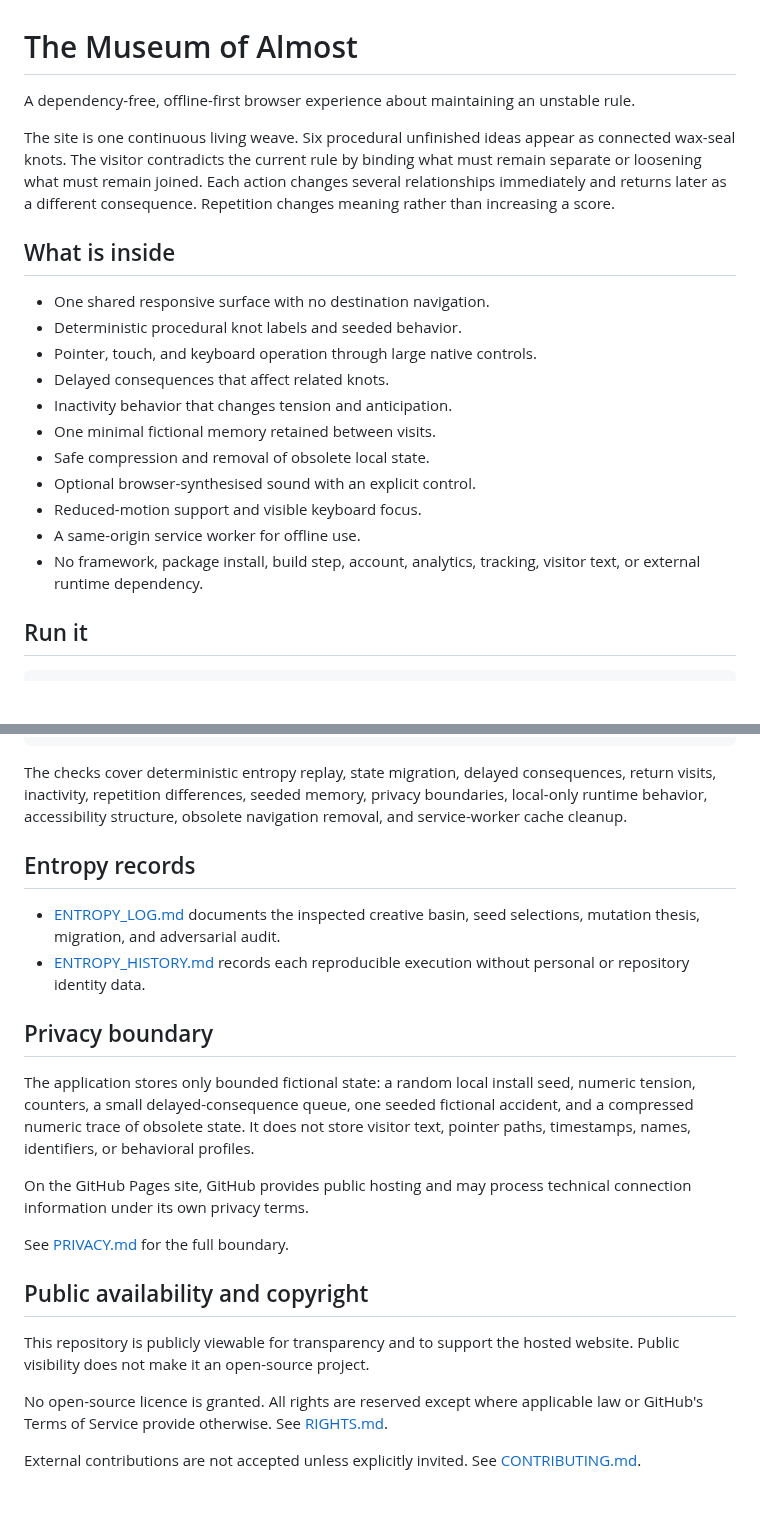
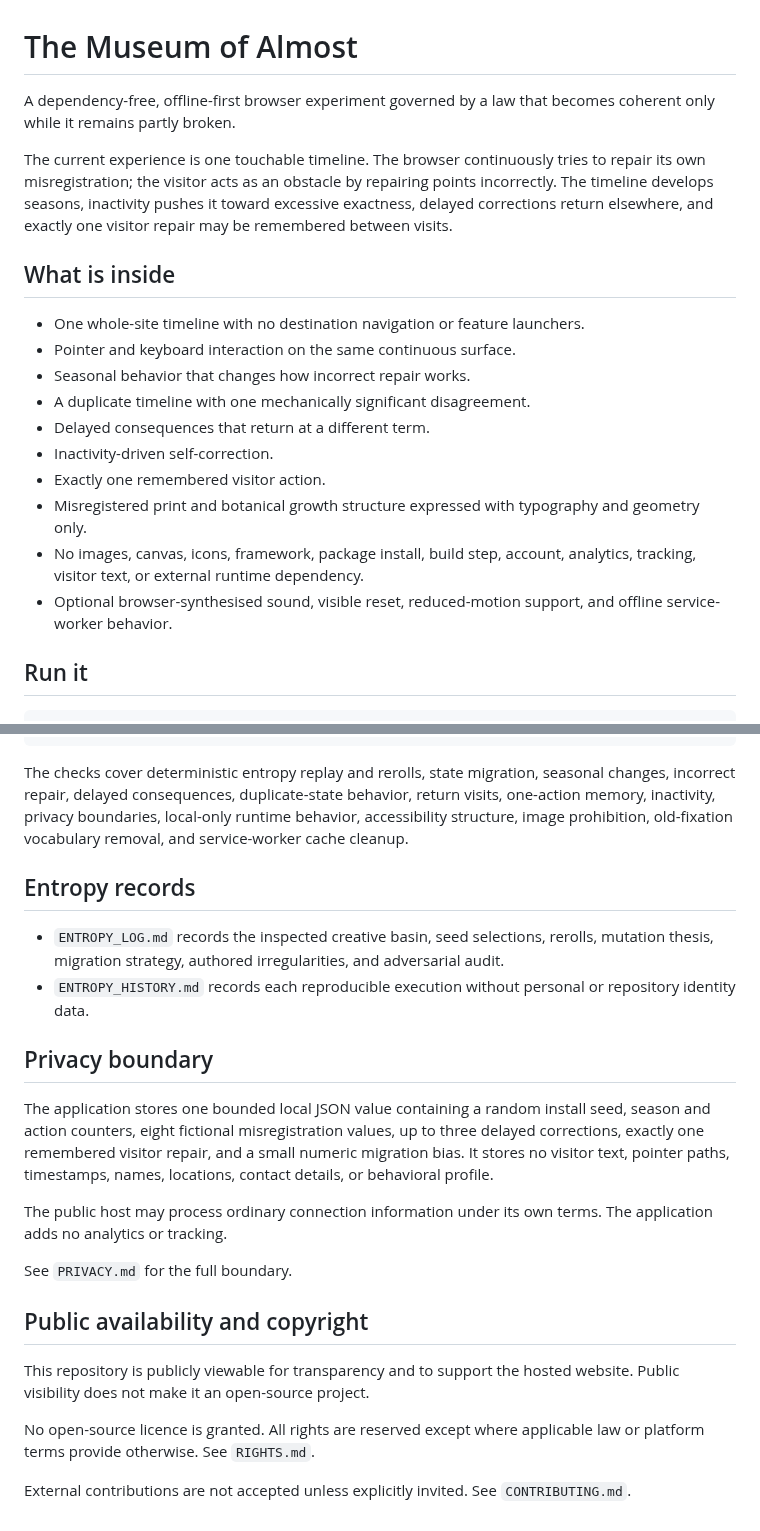
Before and after one commit to yushirm/museum-of-almost, a Markdown page: README.md, 2 parts joined by grey strips. Drawn GitHub-style; blank space fills up the shorter version.

Commit message:
Describe seasonal law

````diff
--- a/README.md
+++ b/README.md
@@ -1,22 +1,21 @@
 # The Museum of Almost
 
-A dependency-free, offline-first browser experience about maintaining an unstable rule.
+A dependency-free, offline-first browser experiment governed by a law that becomes coherent only while it remains partly broken.
 
-The site is one continuous living weave. Six procedural unfinished ideas appear as connected wax-seal knots. The visitor contradicts the current rule by binding what must remain separate or loosening what must remain joined. Each action changes several relationships immediately and returns later as a different consequence. Repetition changes meaning rather than increasing a score.
+The current experience is one touchable timeline. The browser continuously tries to repair its own misregistration; the visitor acts as an obstacle by repairing points incorrectly. The timeline develops seasons, inactivity pushes it toward excessive exactness, delayed corrections return elsewhere, and exactly one visitor repair may be remembered between visits.
 
 ## What is inside
 
-- One shared responsive surface with no destination navigation.
-- Deterministic procedural knot labels and seeded behavior.
-- Pointer, touch, and keyboard operation through large native controls.
-- Delayed consequences that affect related knots.
-- Inactivity behavior that changes tension and anticipation.
-- One minimal fictional memory retained between visits.
-- Safe compression and removal of obsolete local state.
-- Optional browser-synthesised sound with an explicit control.
-- Reduced-motion support and visible keyboard focus.
-- A same-origin service worker for offline use.
-- No framework, package install, build step, account, analytics, tracking, visitor text, or external runtime dependency.
+- One whole-site timeline with no destination navigation or feature launchers.
+- Pointer and keyboard interaction on the same continuous surface.
+- Seasonal behavior that changes how incorrect repair works.
+- A duplicate timeline with one mechanically significant disagreement.
+- Delayed consequences that return at a different term.
+- Inactivity-driven self-correction.
+- Exactly one remembered visitor action.
+- Misregistered print and botanical growth structure expressed with typography and geometry only.
+- No images, canvas, icons, framework, package install, build step, account, analytics, tracking, visitor text, or external runtime dependency.
+- Optional browser-synthesised sound, visible reset, reduced-motion support, and offline service-worker behavior.
 
 ## Run it
 
@@ -43,25 +42,25 @@ node scripts/test-service-worker.mjs
 node scripts/check.mjs
 ```
 
-The checks cover deterministic entropy replay, state migration, delayed consequences, return visits, inactivity, repetition differences, seeded memory, privacy boundaries, local-only runtime behavior, accessibility structure, obsolete navigation removal, and service-worker cache cleanup.
+The checks cover deterministic entropy replay and rerolls, state migration, seasonal changes, incorrect repair, delayed consequences, duplicate-state behavior, return visits, one-action memory, inactivity, privacy boundaries, local-only runtime behavior, accessibility structure, image prohibition, old-fixation vocabulary removal, and service-worker cache cleanup.
 
 ## Entropy records
 
-- [ENTROPY_LOG.md](ENTROPY_LOG.md) documents the inspected creative basin, seed selections, mutation thesis, migration, and adversarial audit.
-- [ENTROPY_HISTORY.md](ENTROPY_HISTORY.md) records each reproducible execution without personal or repository identity data.
+- `ENTROPY_LOG.md` records the inspected creative basin, seed selections, rerolls, mutation thesis, migration strategy, authored irregularities, and adversarial audit.
+- `ENTROPY_HISTORY.md` records each reproducible execution without personal or repository identity data.
 
 ## Privacy boundary
 
-The application stores only bounded fictional state: a random local install seed, numeric tension, counters, a small delayed-consequence queue, one seeded fictional accident, and a compressed numeric trace of obsolete state. It does not store visitor text, pointer paths, timestamps, names, identifiers, or behavioral profiles.
+The application stores one bounded local JSON value containing a random install seed, season and action counters, eight fictional misregistration values, up to three delayed corrections, exactly one remembered visitor repair, and a small numeric migration bias. It stores no visitor text, pointer paths, timestamps, names, locations, contact details, or behavioral profile.
 
-On the GitHub Pages site, GitHub provides public hosting and may process technical connection information under its own privacy terms.
+The public host may process ordinary connection information under its own terms. The application adds no analytics or tracking.
 
-See [PRIVACY.md](PRIVACY.md) for the full boundary.
+See `PRIVACY.md` for the full boundary.
 
 ## Public availability and copyright
 
 This repository is publicly viewable for transparency and to support the hosted website. Public visibility does not make it an open-source project.
 
-No open-source licence is granted. All rights are reserved except where applicable law or GitHub's Terms of Service provide otherwise. See [RIGHTS.md](RIGHTS.md).
+No open-source licence is granted. All rights are reserved except where applicable law or platform terms provide otherwise. See `RIGHTS.md`.
 
-External contributions are not accepted unless explicitly invited. See [CONTRIBUTING.md](CONTRIBUTING.md).
+External contributions are not accepted unless explicitly invited. See `CONTRIBUTING.md`.
````
